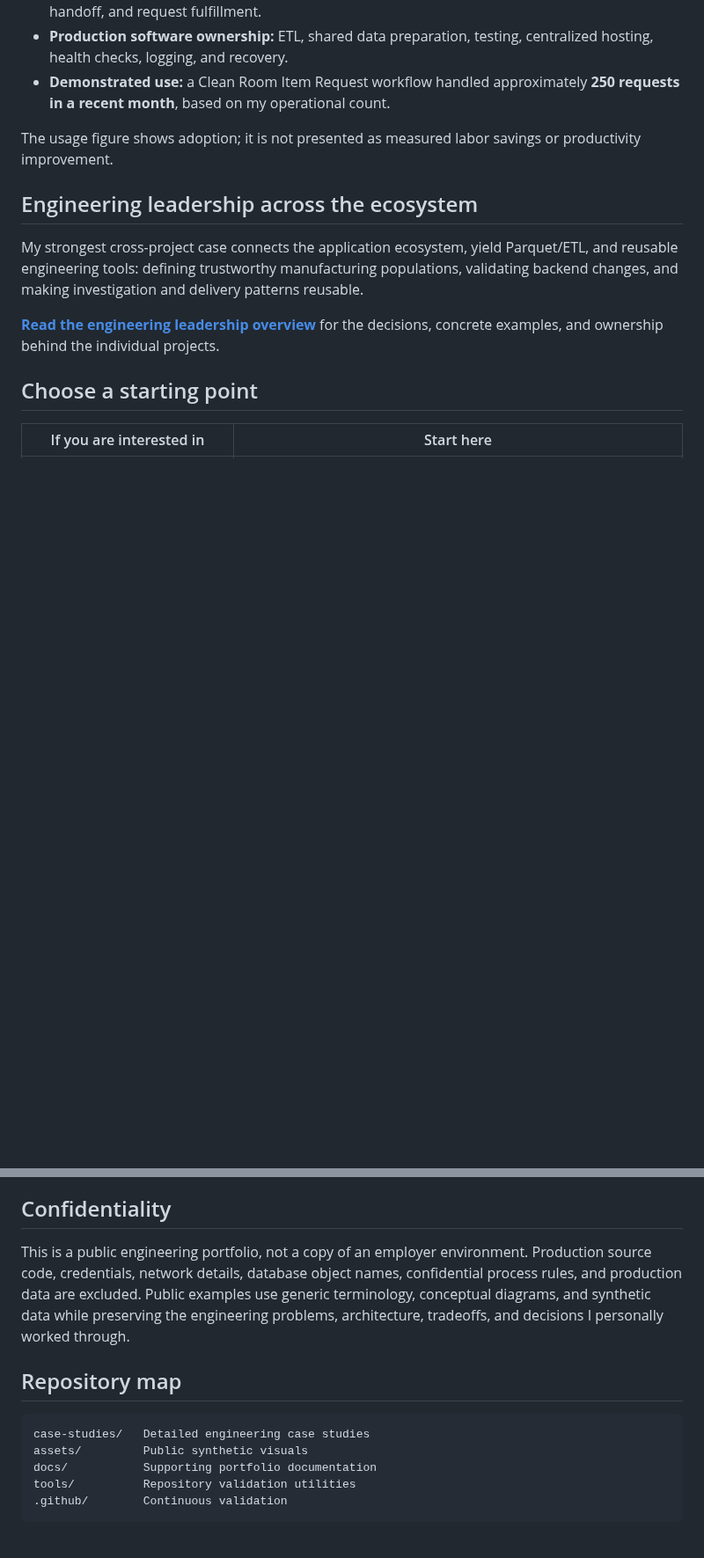
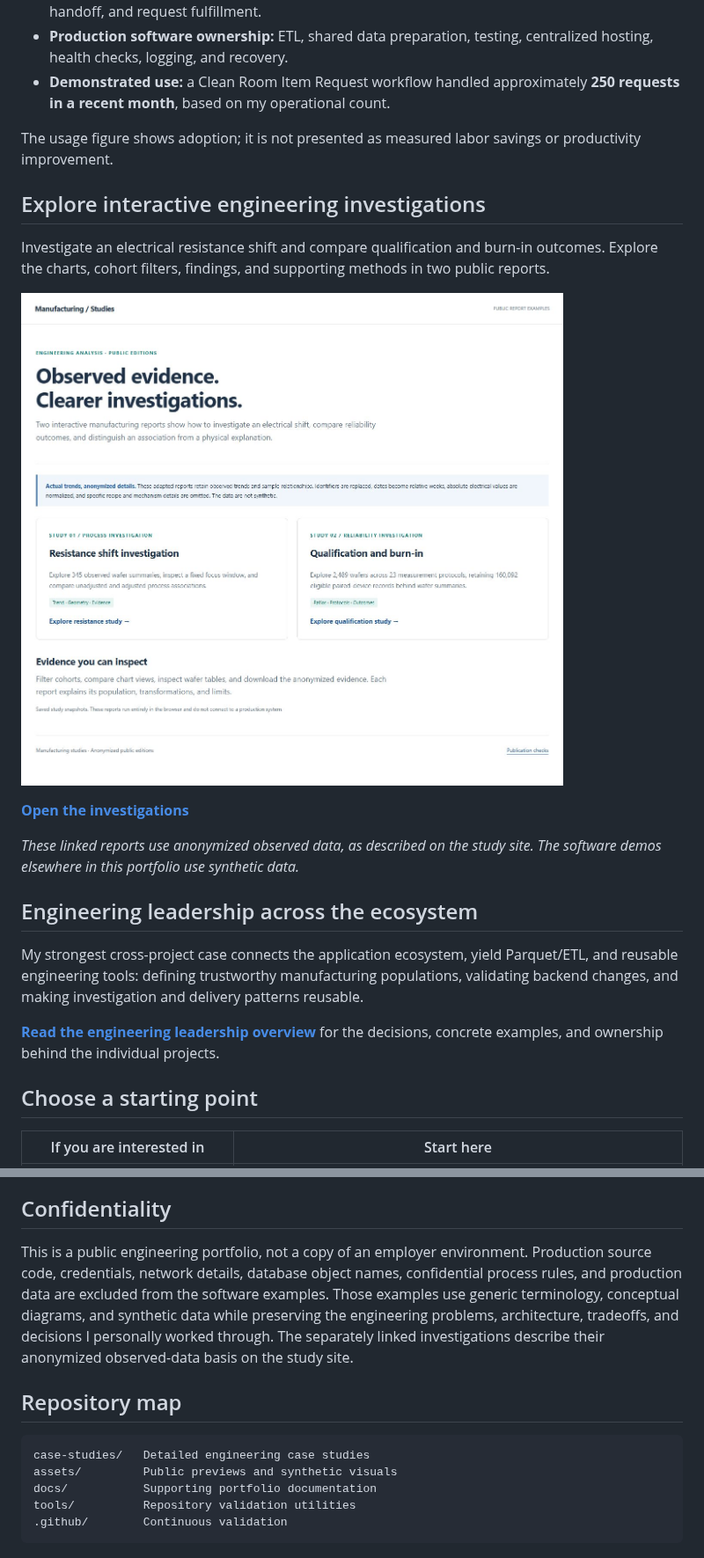
Before and after one commit to 4sy8zwp9hz-netizen/manufacturing-software-portfolio, a Markdown page: README.md, 2 parts joined by grey strips. Shown at 88% size. GitHub-like rendering; pictures changed too: assets/investigations-preview.png (added); blank space fills up the shorter version.

Commit message:
Feature interactive investigations near portfolio introduction

````diff
--- a/README.md
+++ b/README.md
@@ -16,6 +16,18 @@ This portfolio highlights several systems I designed and implemented, with confi
 - **Demonstrated use:** a Clean Room Item Request workflow handled approximately **250 requests in a recent month**, based on my operational count.
 
 The usage figure shows adoption; it is not presented as measured labor savings or productivity improvement.
+
+## Explore interactive engineering investigations
+
+Investigate an electrical resistance shift and compare qualification and burn-in outcomes.
+Explore the charts, cohort filters, findings, and supporting methods in two public reports.
+
+<a href="https://4sy8zwp9hz-netizen.github.io/webpage_presentation_example/"><img src="assets/investigations-preview.png" alt="Preview of the manufacturing investigations landing page, featuring resistance and reliability studies" width="640"></a>
+
+**[Open the investigations](https://4sy8zwp9hz-netizen.github.io/webpage_presentation_example/)**
+
+*These linked reports use anonymized observed data, as described on the study site.
+The software demos elsewhere in this portfolio use synthetic data.*
 
 ## Engineering leadership across the ecosystem
 
@@ -107,13 +119,13 @@ I do not present enterprise infrastructure, source manufacturing systems, equipm
 
 ## Confidentiality
 
-This is a public engineering portfolio, not a copy of an employer environment. Production source code, credentials, network details, database object names, confidential process rules, and production data are excluded. Public examples use generic terminology, conceptual diagrams, and synthetic data while preserving the engineering problems, architecture, tradeoffs, and decisions I personally worked through.
+This is a public engineering portfolio, not a copy of an employer environment. Production source code, credentials, network details, database object names, confidential process rules, and production data are excluded from the software examples. Those examples use generic terminology, conceptual diagrams, and synthetic data while preserving the engineering problems, architecture, tradeoffs, and decisions I personally worked through. The separately linked investigations describe their anonymized observed-data basis on the study site.
 
 ## Repository map
 
 ```text
 case-studies/   Detailed engineering case studies
-assets/         Public synthetic visuals
+assets/         Public previews and synthetic visuals
 docs/           Supporting portfolio documentation
 tools/          Repository validation utilities
 .github/        Continuous validation
````
Also changed, not shown: docs/SCREENSHOT_MAPPING.md (+5 -0 lines).
